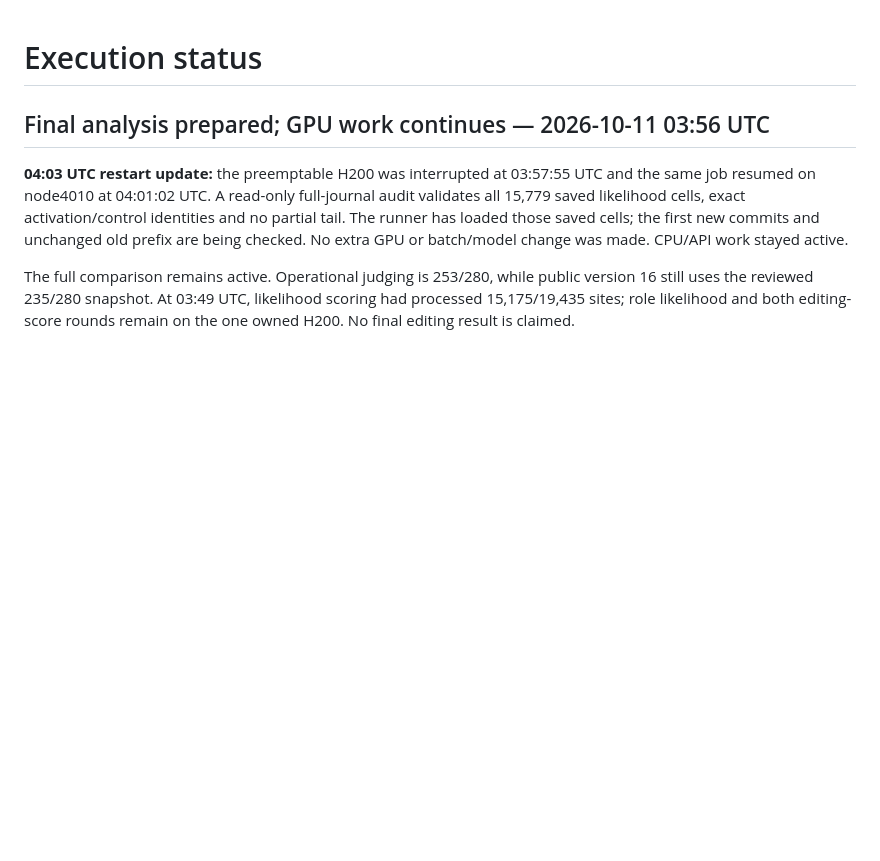
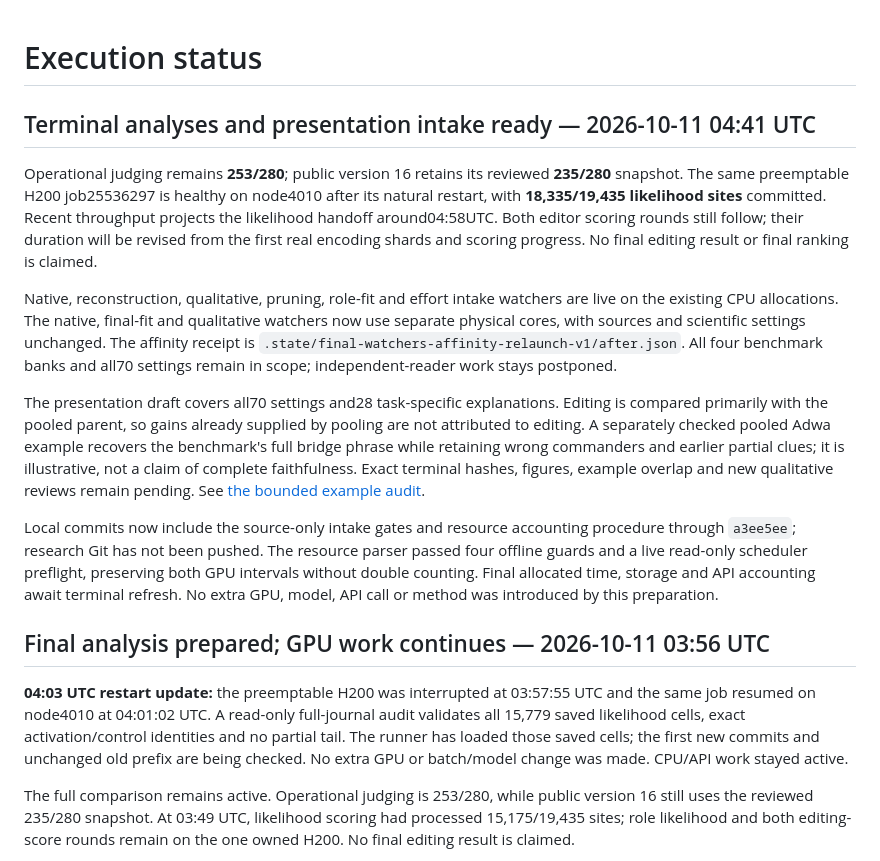
Before and after one commit to chen-jan/olens-improve, a Markdown page: docs/STATUS.md, the part around the change. Drawn GitHub-style; blank space fills up the shorter version.

Commit message:
Record terminal presentation handoff and active full-bank scope

```diff
--- a/docs/STATUS.md
+++ b/docs/STATUS.md
@@ -1,4 +1,14 @@
 # Execution status
+
+## Terminal analyses and presentation intake ready — 2026-10-11 04:41 UTC
+
+Operational judging remains **253/280**; public version 16 retains its reviewed **235/280** snapshot. The same preemptable H200 job25536297 is healthy on node4010 after its natural restart, with **18,335/19,435 likelihood sites** committed. Recent throughput projects the likelihood handoff around04:58UTC. Both editor scoring rounds still follow; their duration will be revised from the first real encoding shards and scoring progress. No final editing result or final ranking is claimed.
+
+Native, reconstruction, qualitative, pruning, role-fit and effort intake watchers are live on the existing CPU allocations. The native, final-fit and qualitative watchers now use separate physical cores, with sources and scientific settings unchanged. The affinity receipt is `.state/final-watchers-affinity-relaunch-v1/after.json`. All four benchmark banks and all70 settings remain in scope; independent-reader work stays postponed.
+
+The presentation draft covers all70 settings and28 task-specific explanations. Editing is compared primarily with the pooled parent, so gains already supplied by pooling are not attributed to editing. A separately checked pooled Adwa example recovers the benchmark's full bridge phrase while retaining wrong commanders and earlier partial clues; it is illustrative, not a claim of complete faithfulness. Exact terminal hashes, figures, example overlap and new qualitative reviews remain pending. See [the bounded example audit](reviews/expanded-pooling-hidden-bridge-alternative-root-review-v1.json).
+
+Local commits now include the source-only intake gates and resource accounting procedure through `a3ee5ee`; research Git has not been pushed. The resource parser passed four offline guards and a live read-only scheduler preflight, preserving both GPU intervals without double counting. Final allocated time, storage and API accounting await terminal refresh. No extra GPU, model, API call or method was introduced by this preparation.
 
 ## Final analysis prepared; GPU work continues — 2026-10-11 03:56 UTC
 
```
Also changed, not shown: docs/PLAN.md (+1 -1 lines), docs/experiments/058-expanded-cache-selection.md (+2 -0 lines).
